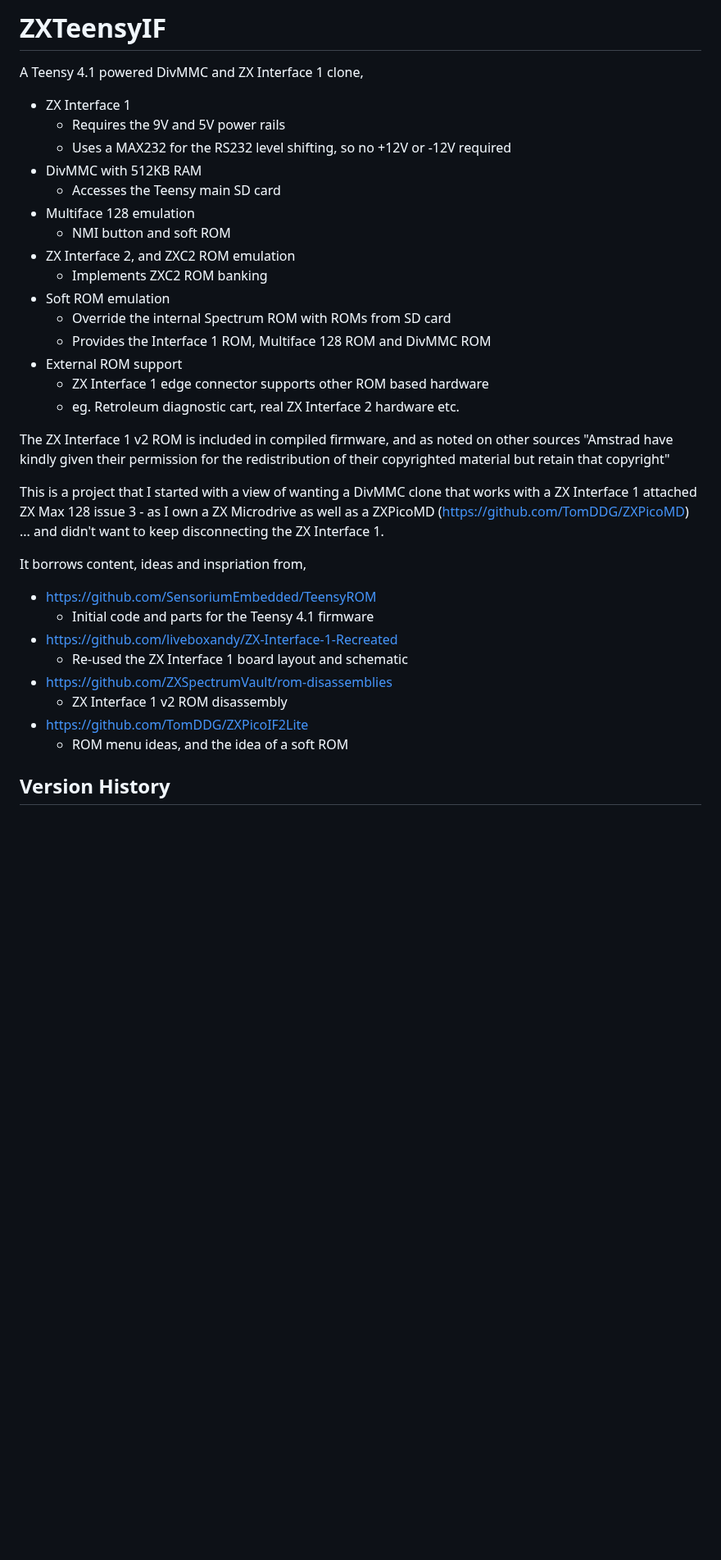
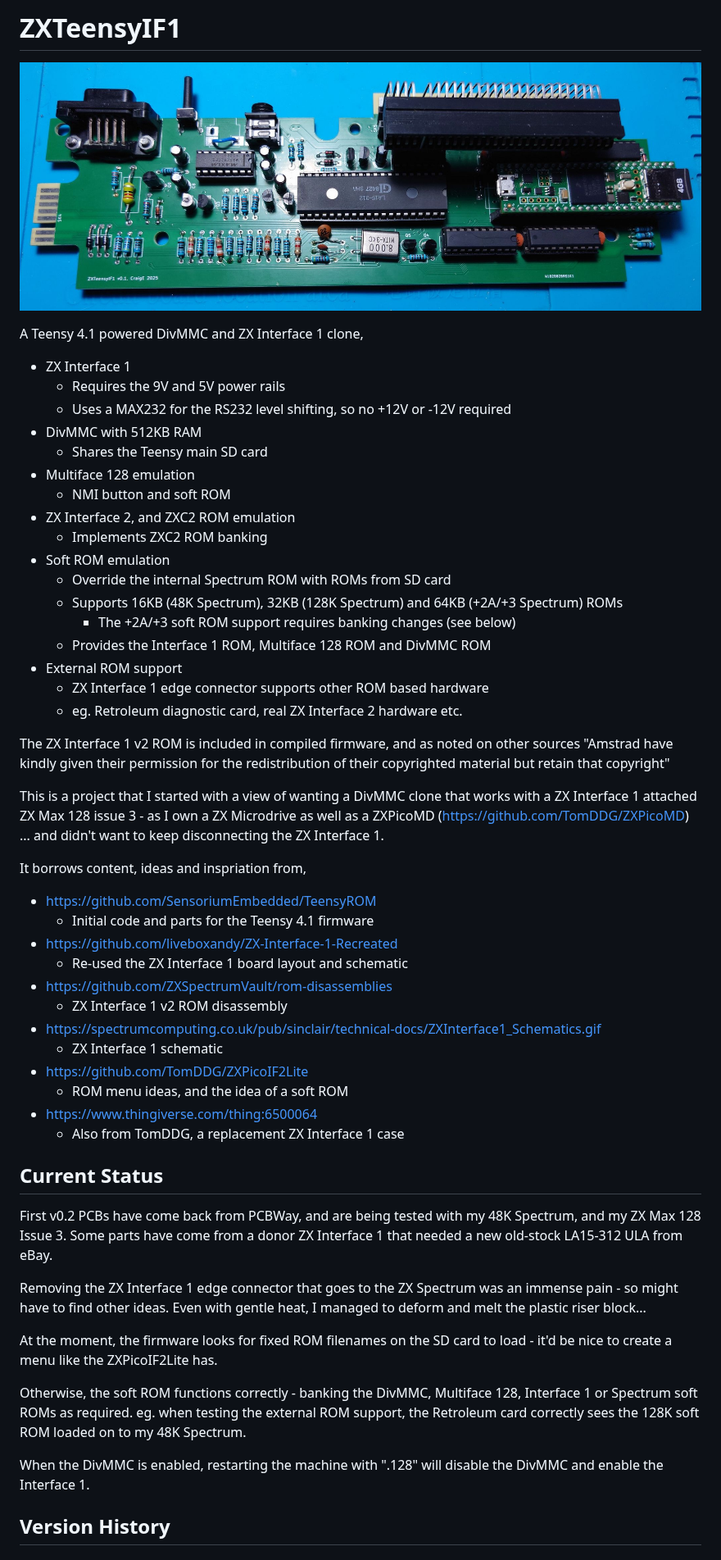
Before and after one commit to MoSPDude/ZXTeensyIF1, a Markdown page: README.md, the part around one of its changes. Shown at 82% size. Rendered like a GitHub page; pictures changed too: Images/pcb-v0.2.JPG (added); blank space fills up the shorter version.

Commit message:
feat: Add current status

```diff
--- a/README.md
+++ b/README.md
@@ -1,5 +1,7 @@
 
-# ZXTeensyIF
+# ZXTeensyIF1
+
+![image](./Images/pcb-v0.2.JPG "Prototype PCB")
 
 A Teensy 4.1 powered DivMMC and ZX Interface 1 clone,
 
@@ -7,17 +9,19 @@ A Teensy 4.1 powered DivMMC and ZX Interface 1 clone,
     * Requires the 9V and 5V power rails
     * Uses a MAX232 for the RS232 level shifting, so no +12V or -12V required
 * DivMMC with 512KB RAM
-    * Accesses the Teensy main SD card
+    * Shares the Teensy main SD card
 * Multiface 128 emulation
     * NMI button and soft ROM
 * ZX Interface 2, and ZXC2 ROM emulation
     * Implements ZXC2 ROM banking
 * Soft ROM emulation
     * Override the internal Spectrum ROM with ROMs from SD card
+    * Supports 16KB (48K Spectrum), 32KB (128K Spectrum) and 64KB (+2A/+3 Spectrum) ROMs
+        * The +2A/+3 soft ROM support requires banking changes (see below)
     * Provides the Interface 1 ROM, Multiface 128 ROM and DivMMC ROM
 * External ROM support
     * ZX Interface 1 edge connector supports other ROM based hardware
-    * eg. Retroleum diagnostic cart, real ZX Interface 2 hardware etc.
+    * eg. Retroleum diagnostic card, real ZX Interface 2 hardware etc.
 
 The ZX Interface 1 v2 ROM is included in compiled firmware, and as noted on other
 sources "Amstrad have kindly given their permission for the redistribution
@@ -25,7 +29,8 @@ of their copyrighted material but retain that copyright"
 
 This is a project that I started with a view of wanting a DivMMC clone that works with a
 ZX Interface 1 attached ZX Max 128 issue 3 - as I own a ZX Microdrive as well as a ZXPicoMD
-(https://github.com/TomDDG/ZXPicoMD) ... and didn't want to keep disconnecting the ZX Interface 1.
+(https://github.com/TomDDG/ZXPicoMD) ... and didn't want to keep disconnecting the ZX
+Interface 1.
 
 It borrows content, ideas and inspriation from,
 
@@ -35,8 +40,32 @@ It borrows content, ideas and inspriation from,
     * Re-used the ZX Interface 1 board layout and schematic
 * https://github.com/ZXSpectrumVault/rom-disassemblies
     * ZX Interface 1 v2 ROM disassembly
+* https://spectrumcomputing.co.uk/pub/sinclair/technical-docs/ZXInterface1_Schematics.gif
+    * ZX Interface 1 schematic
 * https://github.com/TomDDG/ZXPicoIF2Lite
     * ROM menu ideas, and the idea of a soft ROM
+* https://www.thingiverse.com/thing:6500064
+    * Also from TomDDG, a replacement ZX Interface 1 case
+
+## Current Status
+
+First v0.2 PCBs have come back from PCBWay, and are being tested with my 48K Spectrum, and my
+ZX Max 128 Issue 3. Some parts have come from a donor ZX Interface 1 that needed a new old-stock
+LA15-312 ULA from eBay.
+
+Removing the ZX Interface 1 edge connector that goes to the ZX Spectrum was an immense pain - so
+might have to find other ideas. Even with gentle heat, I managed to deform and melt the plastic
+riser block...
+
+At the moment, the firmware looks for fixed ROM filenames on the SD card to load - it'd be nice to
+create a menu like the ZXPicoIF2Lite has.
+
+Otherwise, the soft ROM functions correctly - banking the DivMMC, Multiface 128, Interface 1 or
+Spectrum soft ROMs as required. eg. when testing the external ROM support, the Retroleum card
+correctly sees the 128K soft ROM loaded on to my 48K Spectrum.
+
+When the DivMMC is enabled, restarting the machine with ".128" will disable the DivMMC and enable
+the Interface 1.
 
 ## Version History
 
```
Also changed, not shown: other parts of README.md (+5 -2 lines).
